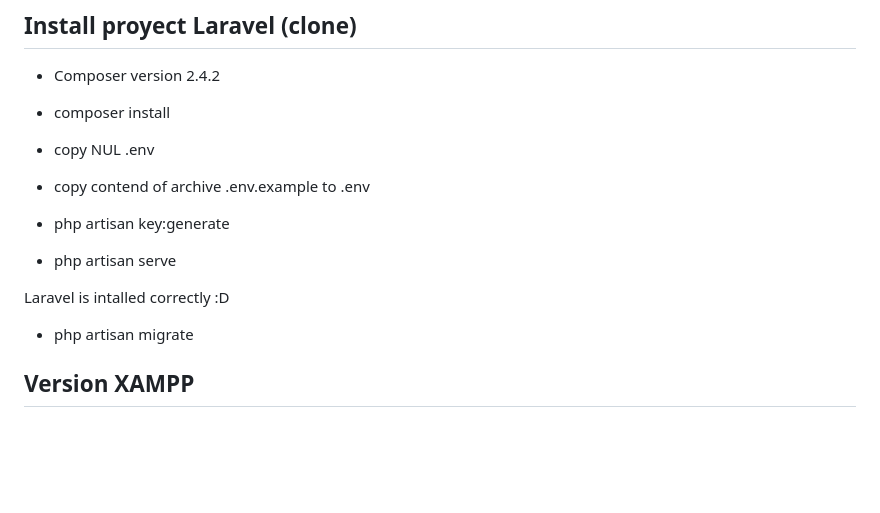
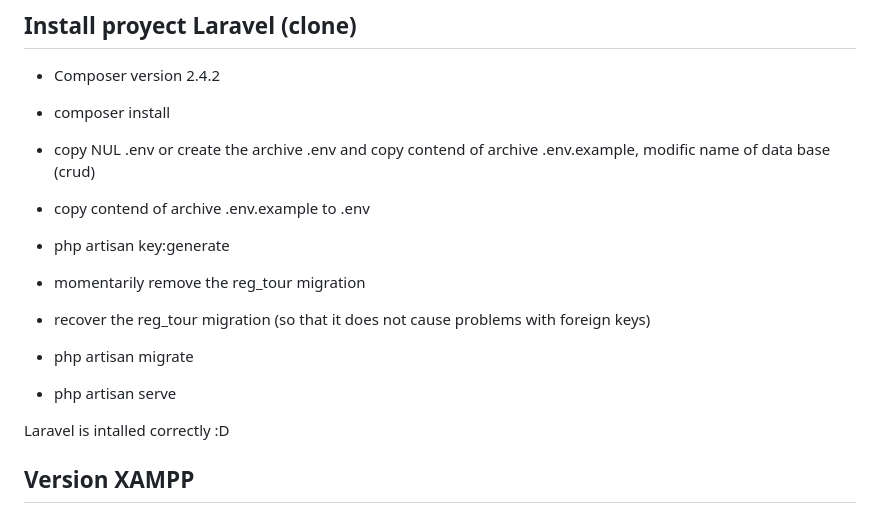
Before and after one commit to Erik-Jonathan-Perez-Flores/LARAVELweb, a Markdown page: README.md, the part around the change. Rendered like a GitHub page; blank space fills up the shorter version.

```diff
--- a/README.md
+++ b/README.md
@@ -11,13 +11,16 @@
 - Composer version 2.4.2
 
 - composer install
-- copy NUL .env
+- copy NUL .env or create the archive .env and copy contend of archive .env.example, modific name of data base (crud)
 - copy contend of archive .env.example to .env
 - php artisan key:generate
+
+- momentarily remove the reg_tour migration
+- recover the reg_tour migration (so that it does not cause problems with foreign keys)
+- php artisan migrate
 - php artisan serve
 
 Laravel is intalled correctly :D
-- php artisan migrate
 
 ## Version XAMPP
 
```
